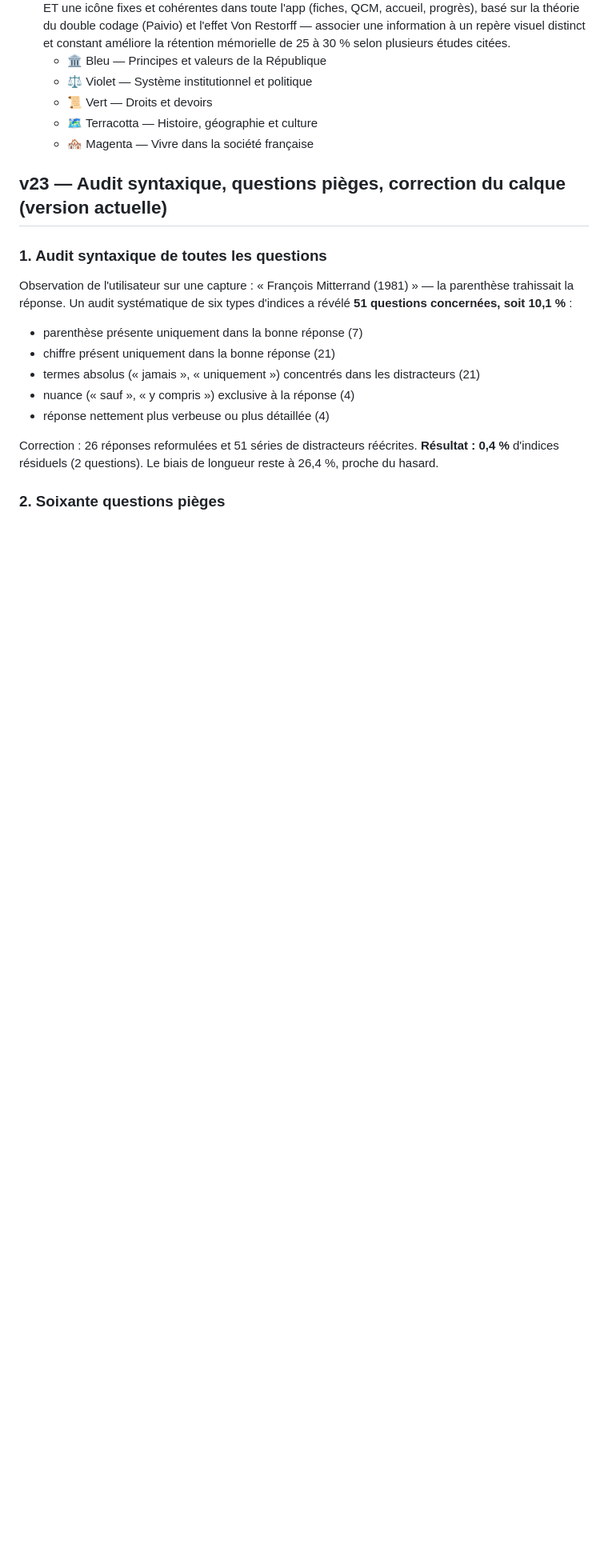
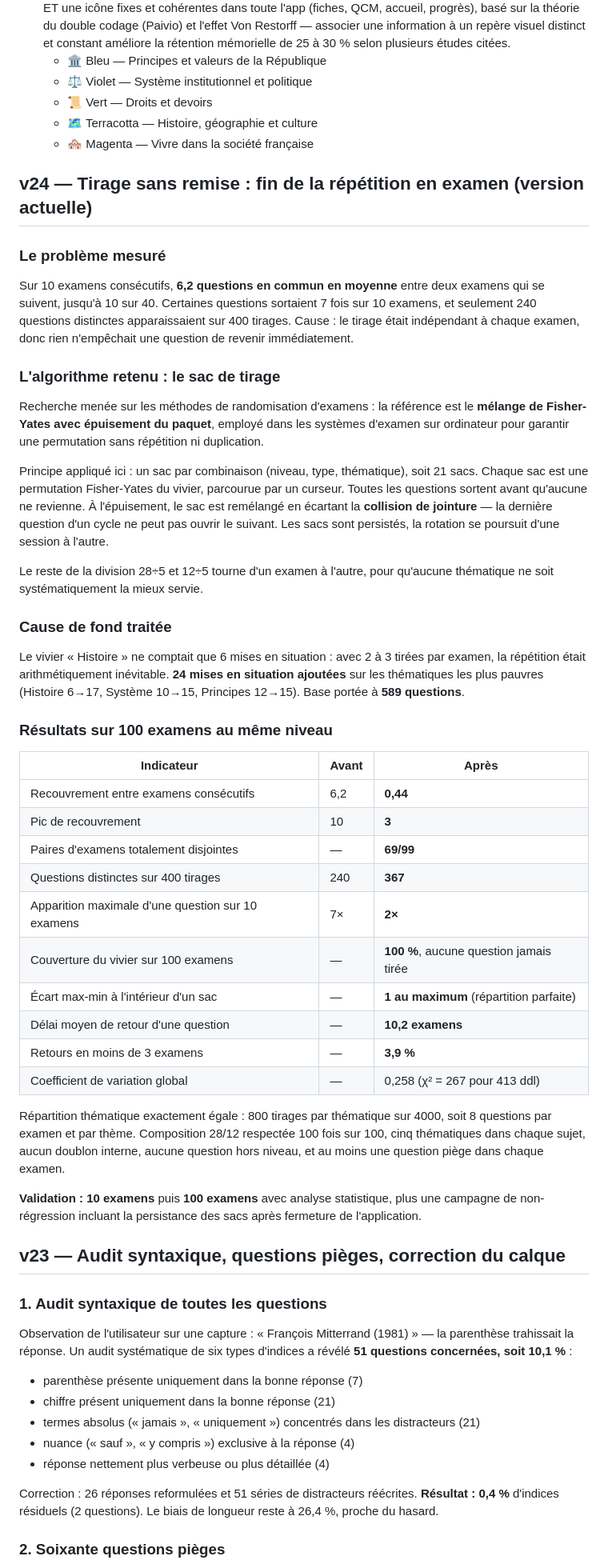
Before and after one commit to JuanYule/Examen_Civique, a Markdown page: CHANGELOG-examen-civique.md, the part around the change. Shown at 80% size. GitHub-like rendering; blank space fills up the shorter version.

Commit message:
Actualizar CHANGELOG-examen-civique.md

```diff
--- a/CHANGELOG-examen-civique.md
+++ b/CHANGELOG-examen-civique.md
@@ -36,7 +36,40 @@ Application web autonome (fiches + QCM) pour préparer l'examen civique françai
   - 🗺️ Terracotta — Histoire, géographie et culture
   - 🏘️ Magenta — Vivre dans la société française
 
-## v23 — Audit syntaxique, questions pièges, correction du calque (version actuelle)
+## v24 — Tirage sans remise : fin de la répétition en examen (version actuelle)
+
+### Le problème mesuré
+Sur 10 examens consécutifs, **6,2 questions en commun en moyenne** entre deux examens qui se suivent, jusqu'à 10 sur 40. Certaines questions sortaient 7 fois sur 10 examens, et seulement 240 questions distinctes apparaissaient sur 400 tirages. Cause : le tirage était indépendant à chaque examen, donc rien n'empêchait une question de revenir immédiatement.
+
+### L'algorithme retenu : le sac de tirage
+Recherche menée sur les méthodes de randomisation d'examens : la référence est le **mélange de Fisher-Yates avec épuisement du paquet**, employé dans les systèmes d'examen sur ordinateur pour garantir une permutation sans répétition ni duplication.
+
+Principe appliqué ici : un sac par combinaison (niveau, type, thématique), soit 21 sacs. Chaque sac est une permutation Fisher-Yates du vivier, parcourue par un curseur. Toutes les questions sortent avant qu'aucune ne revienne. À l'épuisement, le sac est remélangé en écartant la **collision de jointure** — la dernière question d'un cycle ne peut pas ouvrir le suivant. Les sacs sont persistés, la rotation se poursuit d'une session à l'autre.
+
+Le reste de la division 28÷5 et 12÷5 tourne d'un examen à l'autre, pour qu'aucune thématique ne soit systématiquement la mieux servie.
+
+### Cause de fond traitée
+Le vivier « Histoire » ne comptait que 6 mises en situation : avec 2 à 3 tirées par examen, la répétition était arithmétiquement inévitable. **24 mises en situation ajoutées** sur les thématiques les plus pauvres (Histoire 6→17, Système 10→15, Principes 12→15). Base portée à **589 questions**.
+
+### Résultats sur 100 examens au même niveau
+| Indicateur | Avant | Après |
+|---|---|---|
+| Recouvrement entre examens consécutifs | 6,2 | **0,44** |
+| Pic de recouvrement | 10 | **3** |
+| Paires d'examens totalement disjointes | — | **69/99** |
+| Questions distinctes sur 400 tirages | 240 | **367** |
+| Apparition maximale d'une question sur 10 examens | 7× | **2×** |
+| Couverture du vivier sur 100 examens | — | **100 %**, aucune question jamais tirée |
+| Écart max-min à l'intérieur d'un sac | — | **1 au maximum** (répartition parfaite) |
+| Délai moyen de retour d'une question | — | **10,2 examens** |
+| Retours en moins de 3 examens | — | **3,9 %** |
+| Coefficient de variation global | — | 0,258 (χ² = 267 pour 413 ddl) |
+
+Répartition thématique exactement égale : 800 tirages par thématique sur 4000, soit 8 questions par examen et par thème. Composition 28/12 respectée 100 fois sur 100, cinq thématiques dans chaque sujet, aucun doublon interne, aucune question hors niveau, et au moins une question piège dans chaque examen.
+
+**Validation : 10 examens** puis **100 examens** avec analyse statistique, plus une campagne de non-régression incluant la persistance des sacs après fermeture de l'application.
+
+## v23 — Audit syntaxique, questions pièges, correction du calque
 
 ### 1. Audit syntaxique de toutes les questions
 Observation de l'utilisateur sur une capture : « François Mitterrand (1981) » — la parenthèse trahissait la réponse. Un audit systématique de six types d'indices a révélé **51 questions concernées, soit 10,1 %** :
```
